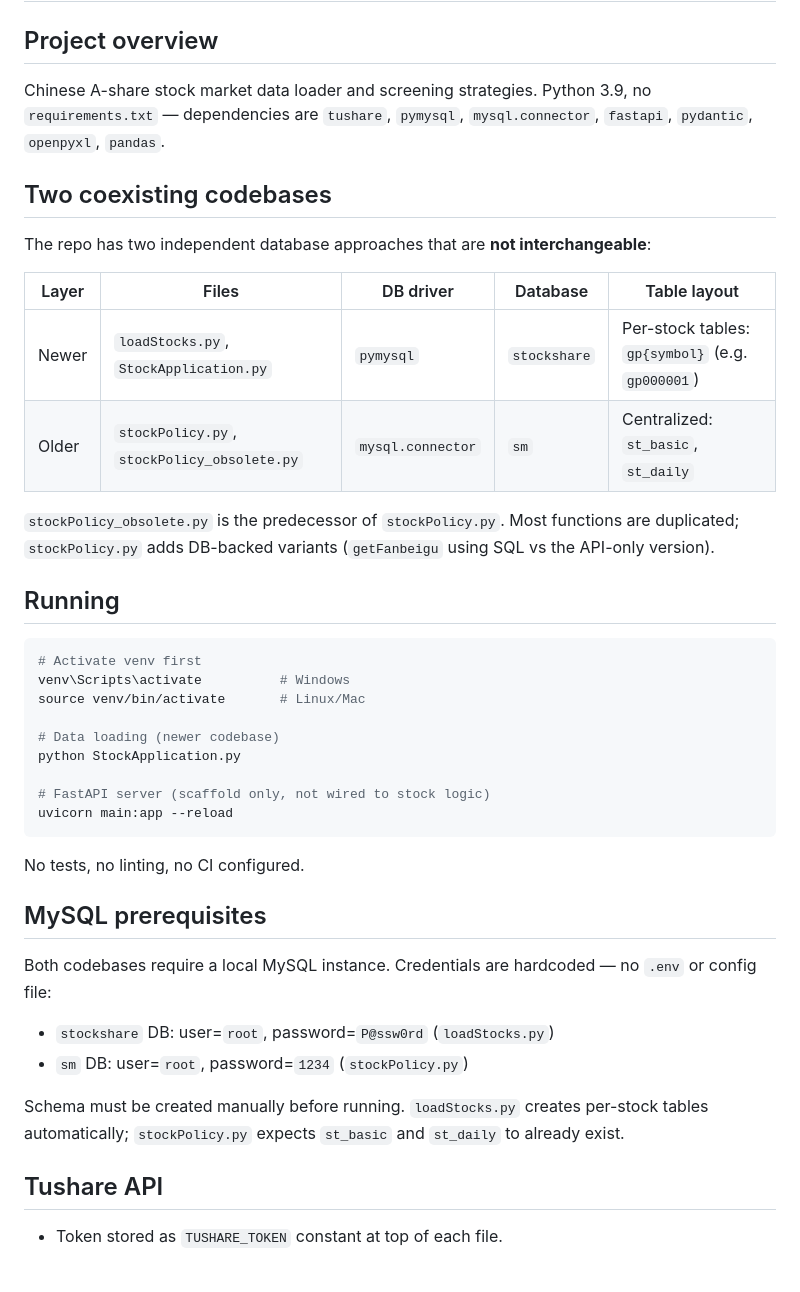
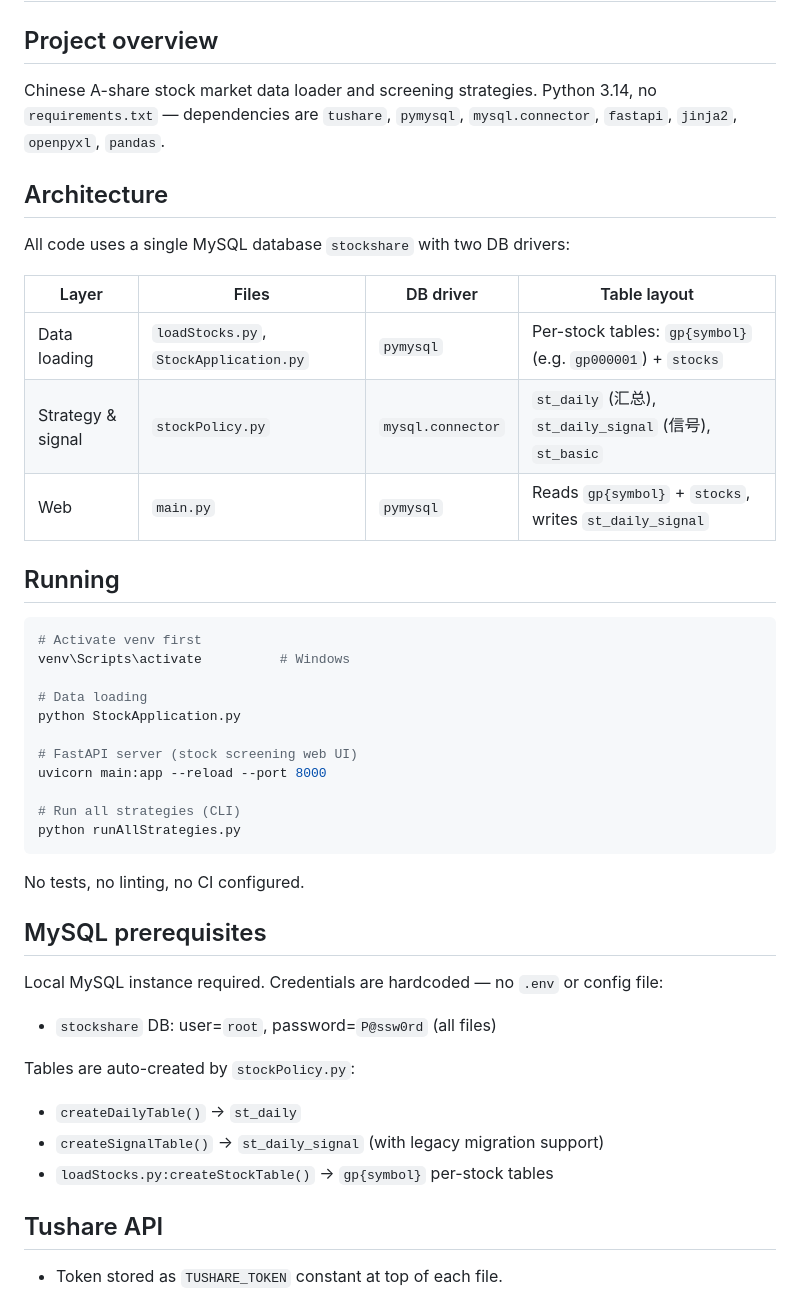
Before and after one commit to Ivorye/StockMarket, a Markdown page: AGENTS.md, the part around one of its changes. GitHub-like rendering; blank space fills up the shorter version.

````diff
--- a/AGENTS.md
+++ b/AGENTS.md
@@ -2,43 +2,46 @@
 
 ## Project overview
 
-Chinese A-share stock market data loader and screening strategies. Python 3.9, no `requirements.txt` — dependencies are `tushare`, `pymysql`, `mysql.connector`, `fastapi`, `pydantic`, `openpyxl`, `pandas`.
+Chinese A-share stock market data loader and screening strategies. Python 3.14, no `requirements.txt` — dependencies are `tushare`, `pymysql`, `mysql.connector`, `fastapi`, `jinja2`, `openpyxl`, `pandas`.
 
-## Two coexisting codebases
+## Architecture
 
-The repo has two independent database approaches that are **not interchangeable**:
+All code uses a single MySQL database `stockshare` with two DB drivers:
 
-| Layer | Files | DB driver | Database | Table layout |
-|-------|-------|-----------|----------|--------------|
-| Newer | `loadStocks.py`, `StockApplication.py` | `pymysql` | `stockshare` | Per-stock tables: `gp{symbol}` (e.g. `gp000001`) |
-| Older | `stockPolicy.py`, `stockPolicy_obsolete.py` | `mysql.connector` | `sm` | Centralized: `st_basic`, `st_daily` |
-
-`stockPolicy_obsolete.py` is the predecessor of `stockPolicy.py`. Most functions are duplicated; `stockPolicy.py` adds DB-backed variants (`getFanbeigu` using SQL vs the API-only version).
+| Layer | Files | DB driver | Table layout |
+|-------|-------|-----------|--------------|
+| Data loading | `loadStocks.py`, `StockApplication.py` | `pymysql` | Per-stock tables: `gp{symbol}` (e.g. `gp000001`) + `stocks` |
+| Strategy & signal | `stockPolicy.py` | `mysql.connector` | `st_daily` (汇总), `st_daily_signal` (信号), `st_basic` |
+| Web | `main.py` | `pymysql` | Reads `gp{symbol}` + `stocks`, writes `st_daily_signal` |
 
 ## Running
 
 ```bash
 # Activate venv first
 venv\Scripts\activate          # Windows
-source venv/bin/activate       # Linux/Mac
 
-# Data loading (newer codebase)
+# Data loading
 python StockApplication.py
 
-# FastAPI server (scaffold only, not wired to stock logic)
-uvicorn main:app --reload
+# FastAPI server (stock screening web UI)
+uvicorn main:app --reload --port 8000
+
+# Run all strategies (CLI)
+python runAllStrategies.py
 ```
 
 No tests, no linting, no CI configured.
 
 ## MySQL prerequisites
 
-Both codebases require a local MySQL instance. Credentials are hardcoded — no `.env` or config file:
+Local MySQL instance required. Credentials are hardcoded — no `.env` or config file:
 
-- `stockshare` DB: user=`root`, password=`P@ssw0rd` (`loadStocks.py`)
-- `sm` DB: user=`root`, password=`1234` (`stockPolicy.py`)
+- `stockshare` DB: user=`root`, password=`P@ssw0rd` (all files)
 
-Schema must be created manually before running. `loadStocks.py` creates per-stock tables automatically; `stockPolicy.py` expects `st_basic` and `st_daily` to already exist.
+Tables are auto-created by `stockPolicy.py`:
+- `createDailyTable()` → `st_daily`
+- `createSignalTable()` → `st_daily_signal` (with legacy migration support)
+- `loadStocks.py:createStockTable()` → `gp{symbol}` per-stock tables
 
 ## Tushare API
 
````
Also changed, not shown: other parts of AGENTS.md (+29 -16 lines).
